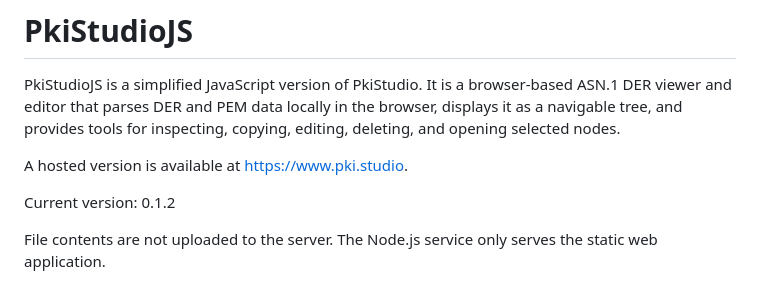
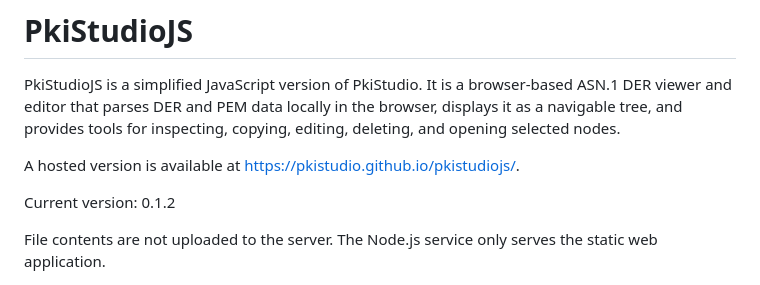
Before and after one commit to pkistudio/pkistudiojs, a Markdown page: README.md, the part around the change. Rendered like a GitHub page.

Commit message:
Update hosted URL in README

```diff
--- a/README.md
+++ b/README.md
@@ -2,7 +2,7 @@
 
 PkiStudioJS is a simplified JavaScript version of PkiStudio. It is a browser-based ASN.1 DER viewer and editor that parses DER and PEM data locally in the browser, displays it as a navigable tree, and provides tools for inspecting, copying, editing, deleting, and opening selected nodes.
 
-A hosted version is available at https://www.pki.studio.
+A hosted version is available at https://pkistudio.github.io/pkistudiojs/.
 
 Current version: 0.1.2
 
```
